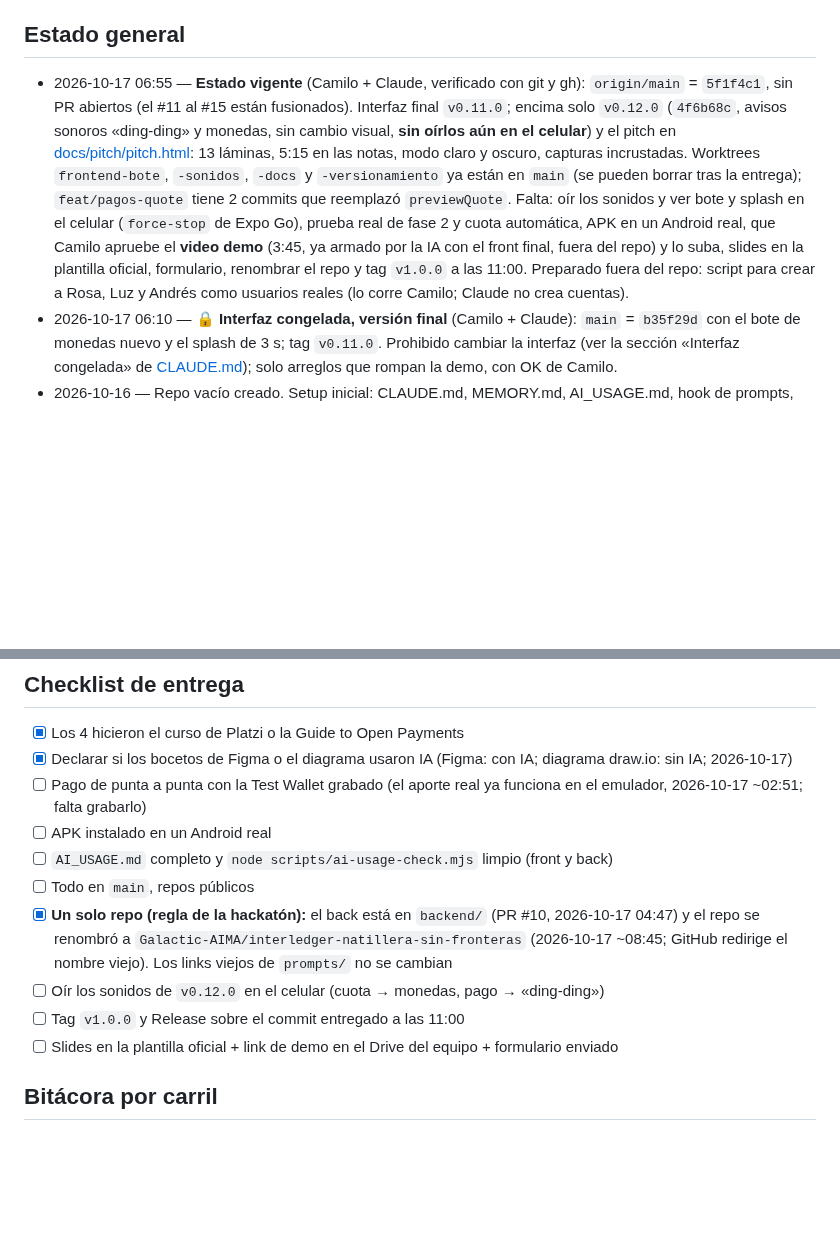
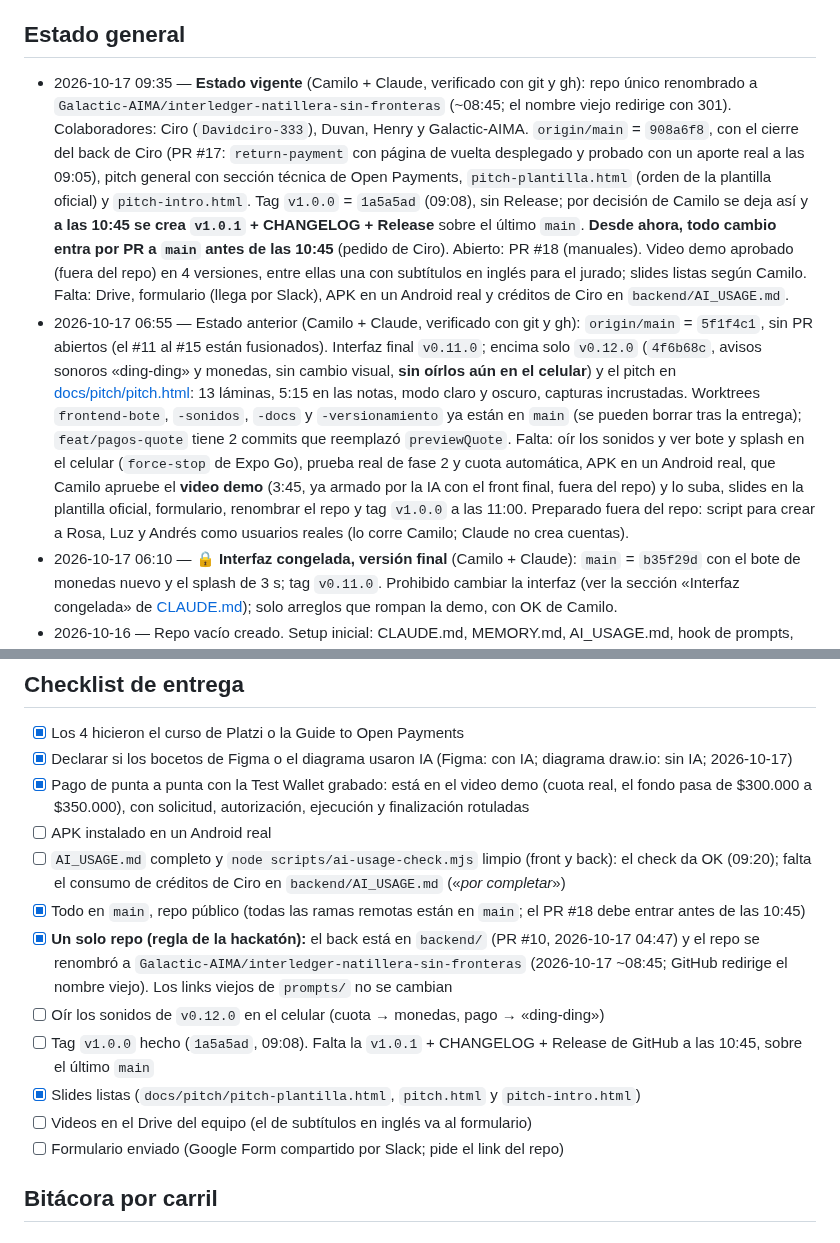
Before and after one commit to Galactic-AIMA/interledger-natillera-sinfronteras-frontend, a Markdown page: MEMORY.md, 2 parts joined by grey strips. GitHub-like rendering; blank space fills up the shorter version.

Commit message:
docs(memoria): tablero y checklist de entrega al día (09:35)
Co-Authored-By: Claude Opus 5.5 <noreply@anthropic.com>

```diff
--- a/MEMORY.md
+++ b/MEMORY.md
@@ -4,7 +4,8 @@ Estado vivo. Cada sesión lo lee al empezar y actualiza **solo su sección** al
 
 ## Estado general
 
-- 2026-10-17 06:55 — **Estado vigente** (Camilo + Claude, verificado con git y gh): `origin/main` = `5f1f4c1`, sin PR abiertos (el #11 al #15 están fusionados). Interfaz final `v0.11.0`; encima solo `v0.12.0` (`4f6b68c`, avisos sonoros «ding-ding» y monedas, sin cambio visual, **sin oírlos aún en el celular**) y el pitch en [docs/pitch/pitch.html](docs/pitch/pitch.html): 13 láminas, 5:15 en las notas, modo claro y oscuro, capturas incrustadas. Worktrees `frontend-bote`, `-sonidos`, `-docs` y `-versionamiento` ya están en `main` (se pueden borrar tras la entrega); `feat/pagos-quote` tiene 2 commits que reemplazó `previewQuote`. Falta: oír los sonidos y ver bote y splash en el celular (`force-stop` de Expo Go), prueba real de fase 2 y cuota automática, APK en un Android real, que Camilo apruebe el **video demo** (3:45, ya armado por la IA con el front final, fuera del repo) y lo suba, slides en la plantilla oficial, formulario, renombrar el repo y tag `v1.0.0` a las 11:00. Preparado fuera del repo: script para crear a Rosa, Luz y Andrés como usuarios reales (lo corre Camilo; Claude no crea cuentas).
+- 2026-10-17 09:35 — **Estado vigente** (Camilo + Claude, verificado con git y gh): repo único renombrado a `Galactic-AIMA/interledger-natillera-sin-fronteras` (~08:45; el nombre viejo redirige con 301). Colaboradores: Ciro (`Davidciro-333`), Duvan, Henry y Galactic-AIMA. `origin/main` = `908a6f8`, con el cierre del back de Ciro (PR #17: `return-payment` con página de vuelta desplegado y probado con un aporte real a las 09:05), pitch general con sección técnica de Open Payments, `pitch-plantilla.html` (orden de la plantilla oficial) y `pitch-intro.html`. Tag `v1.0.0` = `1a5a5ad` (09:08), sin Release; por decisión de Camilo se deja así y **a las 10:45 se crea `v1.0.1` + CHANGELOG + Release** sobre el último `main`. **Desde ahora, todo cambio entra por PR a `main` antes de las 10:45** (pedido de Ciro). Abierto: PR #18 (manuales). Video demo aprobado (fuera del repo) en 4 versiones, entre ellas una con subtítulos en inglés para el jurado; slides listas según Camilo. Falta: Drive, formulario (llega por Slack), APK en un Android real y créditos de Ciro en `backend/AI_USAGE.md`.
+- 2026-10-17 06:55 — Estado anterior (Camilo + Claude, verificado con git y gh): `origin/main` = `5f1f4c1`, sin PR abiertos (el #11 al #15 están fusionados). Interfaz final `v0.11.0`; encima solo `v0.12.0` (`4f6b68c`, avisos sonoros «ding-ding» y monedas, sin cambio visual, **sin oírlos aún en el celular**) y el pitch en [docs/pitch/pitch.html](docs/pitch/pitch.html): 13 láminas, 5:15 en las notas, modo claro y oscuro, capturas incrustadas. Worktrees `frontend-bote`, `-sonidos`, `-docs` y `-versionamiento` ya están en `main` (se pueden borrar tras la entrega); `feat/pagos-quote` tiene 2 commits que reemplazó `previewQuote`. Falta: oír los sonidos y ver bote y splash en el celular (`force-stop` de Expo Go), prueba real de fase 2 y cuota automática, APK en un Android real, que Camilo apruebe el **video demo** (3:45, ya armado por la IA con el front final, fuera del repo) y lo suba, slides en la plantilla oficial, formulario, renombrar el repo y tag `v1.0.0` a las 11:00. Preparado fuera del repo: script para crear a Rosa, Luz y Andrés como usuarios reales (lo corre Camilo; Claude no crea cuentas).
 - 2026-10-17 06:10 — 🔒 **Interfaz congelada, versión final** (Camilo + Claude): `main` = `b35f29d` con el bote de monedas nuevo y el splash de 3 s; tag `v0.11.0`. Prohibido cambiar la interfaz (ver la sección «Interfaz congelada» de [CLAUDE.md](CLAUDE.md)); solo arreglos que rompan la demo, con OK de Camilo.
 - 2026-10-16 — Repo vacío creado. Setup inicial: CLAUDE.md, MEMORY.md, AI_USAGE.md, hook de prompts, docs (Camilo + Claude Code).
 - 2026-10-17 05:35 — Estado anterior (Henry + Claude, con git, gh y curl): `main` del front = `5efbdaa`, con el PR #11 (metas solo en el celular, guía [docs/prueba-apk-2026-10-17.md](docs/prueba-apk-2026-10-17.md)) y el PR #12 (la pantalla 28 muestra con qué billetera entrar a la Test Wallet). Las 24 rutas que llama la app responden 401 en `dev` (existen y piden token), incluidas préstamos fase 2 y cuota automática; `/goals` da 403 (metas van solo en el celular). Todas las funciones ya van al back real en `eas.json`: **no falta integración en el front**, falta generar el APK desde `main` y probar con sesión. En el celular apareció «Access to the given resource is forbidden» en la Test Wallet: la sesión abierta en Chrome era de otra cuenta, no la dueña de la billetera del usuario que paga (no es error de la app ni del back). Falta: APK nuevo, pago real grabado, prueba de fase 2 y cuota automática, renombrar el repo, slides y formulario.
@@ -111,14 +112,16 @@ Orden sugerido. Detalle y comandos en la sección "Pendientes de Henry" de [docs
 
 - [x] Los 4 hicieron el curso de Platzi o la Guide to Open Payments
 - [x] Declarar si los bocetos de Figma o el diagrama usaron IA (Figma: con IA; diagrama draw.io: sin IA; 2026-10-17)
-- [ ] Pago de punta a punta con la Test Wallet grabado (el aporte real ya funciona en el emulador, 2026-10-17 ~02:51; falta grabarlo)
+- [x] Pago de punta a punta con la Test Wallet grabado: está en el video demo (cuota real, el fondo pasa de $300.000 a $350.000), con solicitud, autorización, ejecución y finalización rotuladas
 - [ ] APK instalado en un Android real
-- [ ] `AI_USAGE.md` completo y `node scripts/ai-usage-check.mjs` limpio (front y back)
-- [ ] Todo en `main`, repos públicos
+- [ ] `AI_USAGE.md` completo y `node scripts/ai-usage-check.mjs` limpio (front y back): el check da OK (09:20); falta el consumo de créditos de Ciro en `backend/AI_USAGE.md` («_por completar_»)
+- [x] Todo en `main`, repo público (todas las ramas remotas están en `main`; el PR #18 debe entrar antes de las 10:45)
 - [x] **Un solo repo (regla de la hackatón):** el back está en `backend/` (PR #10, 2026-10-17 04:47) y el repo se renombró a `Galactic-AIMA/interledger-natillera-sin-fronteras` (2026-10-17 ~08:45; GitHub redirige el nombre viejo). Los links viejos de `prompts/` no se cambian
 - [ ] Oír los sonidos de `v0.12.0` en el celular (cuota → monedas, pago → «ding-ding»)
-- [ ] Tag `v1.0.0` y Release sobre el commit entregado a las 11:00
-- [ ] Slides en la plantilla oficial + link de demo en el Drive del equipo + formulario enviado
+- [ ] Tag `v1.0.0` hecho (`1a5a5ad`, 09:08). Falta la `v1.0.1` + CHANGELOG + Release de GitHub a las 10:45, sobre el último `main`
+- [x] Slides listas (`docs/pitch/pitch-plantilla.html`, `pitch.html` y `pitch-intro.html`)
+- [ ] Videos en el Drive del equipo (el de subtítulos en inglés va al formulario)
+- [ ] Formulario enviado (Google Form compartido por Slack; pide el link del repo)
 
 ## Bitácora por carril
 
```
Also changed, not shown: prompts/2026-10-17-camilo-sesiones-sin-hook.md (+5 -0 lines).
